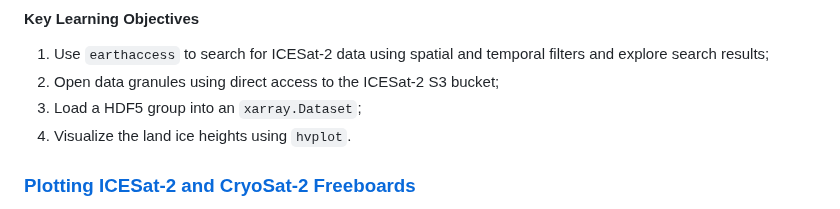
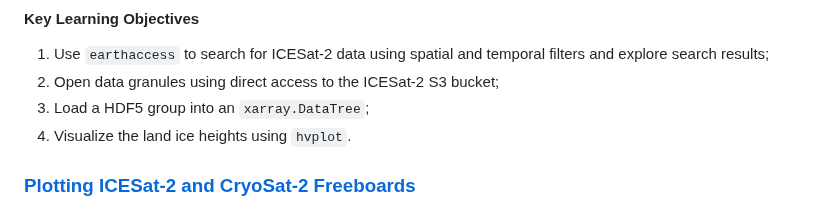
Before and after one commit to nsidc/NSIDC-Data-Tutorials, a Markdown page: notebooks/ICESat-2_Cloud_Access/README.md, the part around the change. Rendered like a GitHub page.

Commit message:
Update README.md
Updated learning objective to include xarray.DataTree

```diff
--- a/notebooks/ICESat-2_Cloud_Access/README.md
+++ b/notebooks/ICESat-2_Cloud_Access/README.md
@@ -9,7 +9,7 @@ This notebook demonstrates searching for cloud-hosted ICESat-2 data and directly
 #### Key Learning Objectives
 1. Use `earthaccess` to search for ICESat-2 data using spatial and temporal filters and explore search results;
 2. Open data granules using direct access to the ICESat-2 S3 bucket;
-3. Load a HDF5 group into an `xarray.Dataset`;
+3. Load a HDF5 group into an `xarray.DataTree`;
 4. Visualize the land ice heights using `hvplot`.
 
 ### [Plotting ICESat-2 and CryoSat-2 Freeboards](./ICESat2-CryoSat2-Coincident.ipynb)
```
